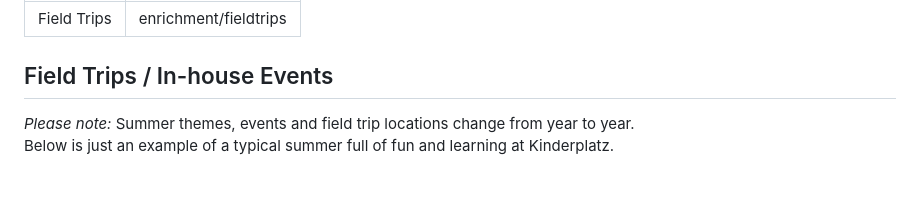
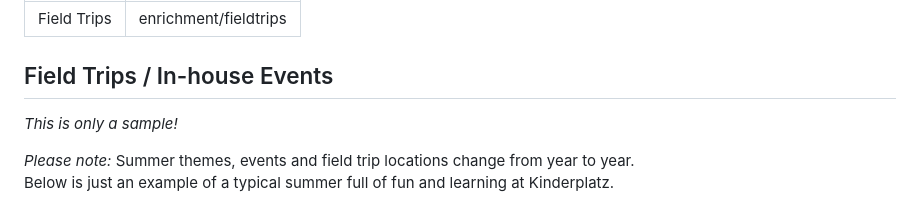
Before and after one commit to OOKB/kinderplatz-api, a Markdown page: content/pages/field-trips.md, the part around the change. GitHub-like rendering; blank space fills up the shorter version.

```diff
--- a/content/pages/field-trips.md
+++ b/content/pages/field-trips.md
@@ -5,6 +5,8 @@ slug: enrichment/fieldtrips
 
 
 ## Field Trips / In-house Events
+
+*This is only a sample!*
 
 *Please note:* Summer themes, events and field trip locations change from year to year.
 Below is just an example of a typical summer full of fun and learning at Kinderplatz.
```
